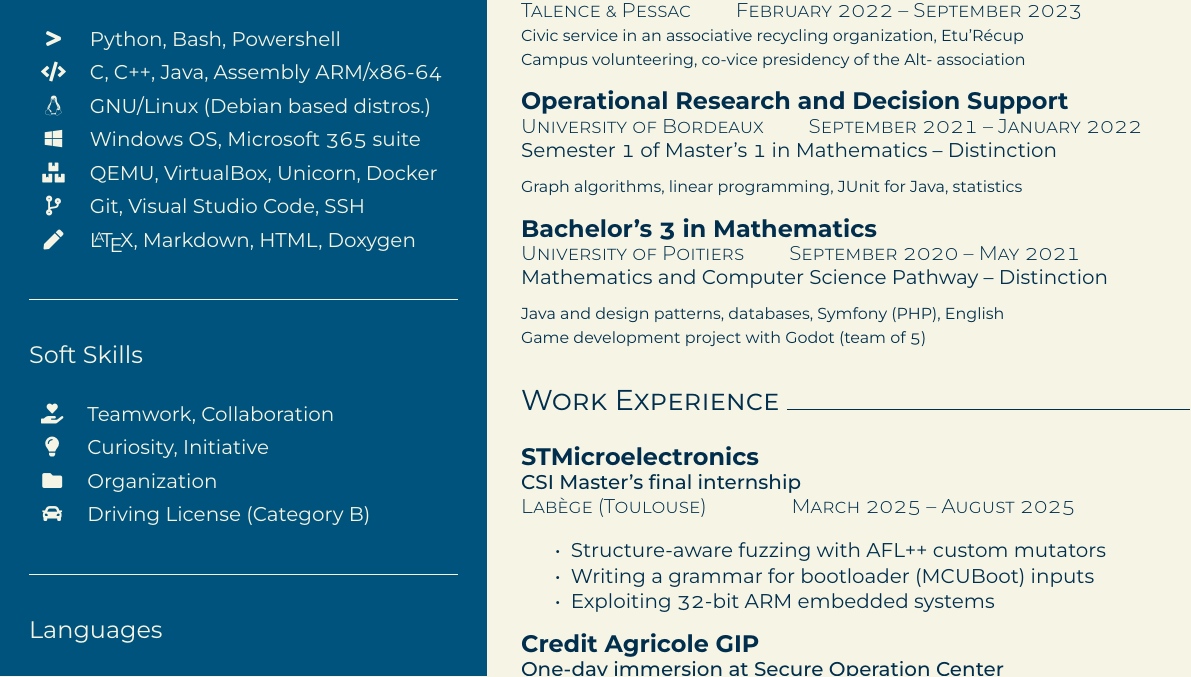
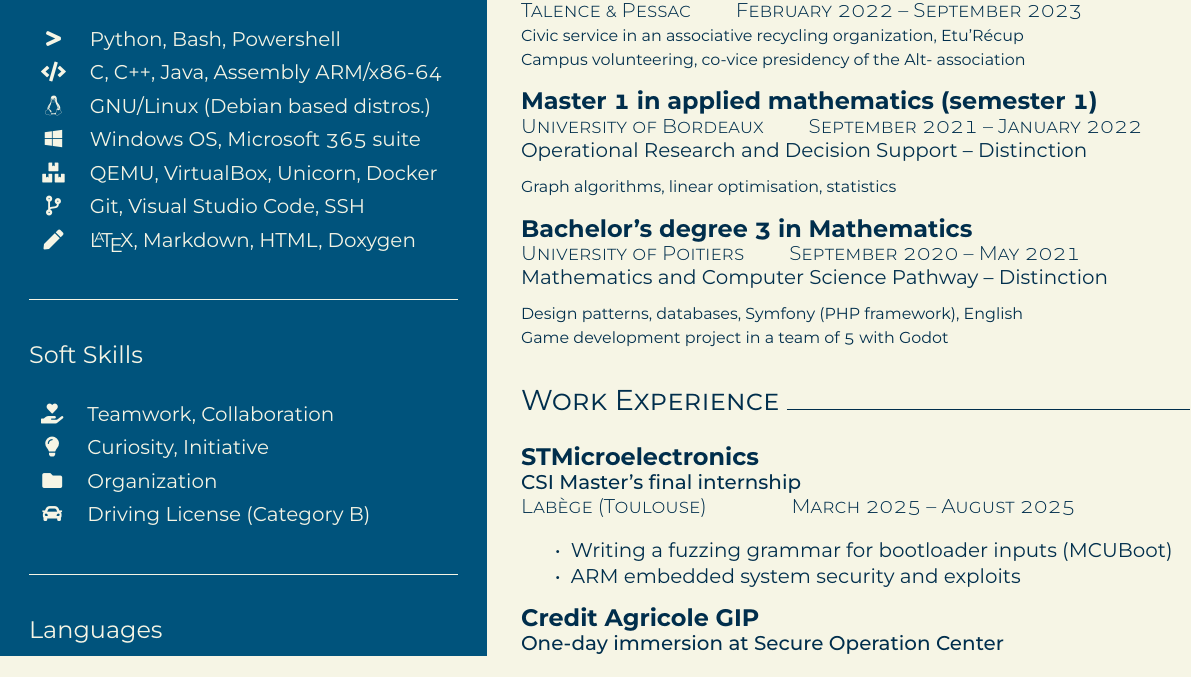
Before and after one commit to PaulChauveau17/cv, a LaTeX CV (src/resume.tex): part of the page, cut so that both start at the same text. The pictures show the PDF file Resume-Paul-Chauveau.pdf that the author committed with the source.

Commit message:
M1, L3 and ST intership: rephrasing

```diff
--- a/src/resume.tex
+++ b/src/resume.tex
@@ -208,16 +207,16 @@
     {\footnotesize Civic service in an associative recycling organization, Etu'Récup} \\
     {\footnotesize Campus volunteering, co-vice presidency of the Alt- association} \\[2ex]
 
-    {\large \textbf{Operational Research and Decision Support}} \\
+    {\large \textbf{Master 1 in applied mathematics (semester 1)}} \\
     {\scshape\fontseries{light}\selectfont University of Bordeaux \qquad September 2021 \textendash{} January 2022} \\
-    {Semester 1 of Master's 1 in Mathematics – Distinction} \\[1ex]
-    {\footnotesize Graph algorithms, linear programming, JUnit for Java, statistics} \\[2ex]
+    {Operational Research and Decision Support – Distinction} \\[1ex]
+    {\footnotesize Graph algorithms, linear optimisation, statistics} \\[2ex]
 
-    {\large \textbf{Bachelor's 3 in Mathematics}} \\
+    {\large \textbf{Bachelor's degree 3 in Mathematics}} \\
     {\scshape\fontseries{light}\selectfont University of Poitiers \qquad September 2020 \textendash{} May 2021} \\
     {Mathematics and Computer Science Pathway – Distinction} \\[1ex]
-    {\footnotesize Java and design patterns, databases, Symfony (PHP), English} \\
-    {\footnotesize Game development project with Godot (team of 5)} \\[2ex]
+    {\footnotesize Design patterns, databases, Symfony (PHP framework), English} \\
+    {\footnotesize Game development project in a team of 5 with Godot} \\[2ex]
 
     \phantomsection{}
     \addcontentsline{toc}{section}{Expérience professionnelle}
@@ -228,9 +227,8 @@
     {\scshape\fontseries{light}\selectfont Labège (Toulouse) \qquad \qquad March 2025 \textendash{} August 2025} \\
     \begin{itemize}
       \setlength{\itemsep}{-3pt}
-      \item Structure-aware fuzzing with AFL++ custom mutators
-      \item Writing a grammar for bootloader (MCUBoot) inputs
-      \item Exploiting 32-bit ARM embedded systems
+      \item Writing a fuzzing grammar for bootloader inputs (MCUBoot)
+      \item ARM embedded system security and exploits
     \end{itemize}
 
     {\large \textbf{Credit Agricole GIP}} \\
```
Also changed, not shown: Resume-Paul-Chauveau.pdf, src/resume.tex (1 more changed lines).
